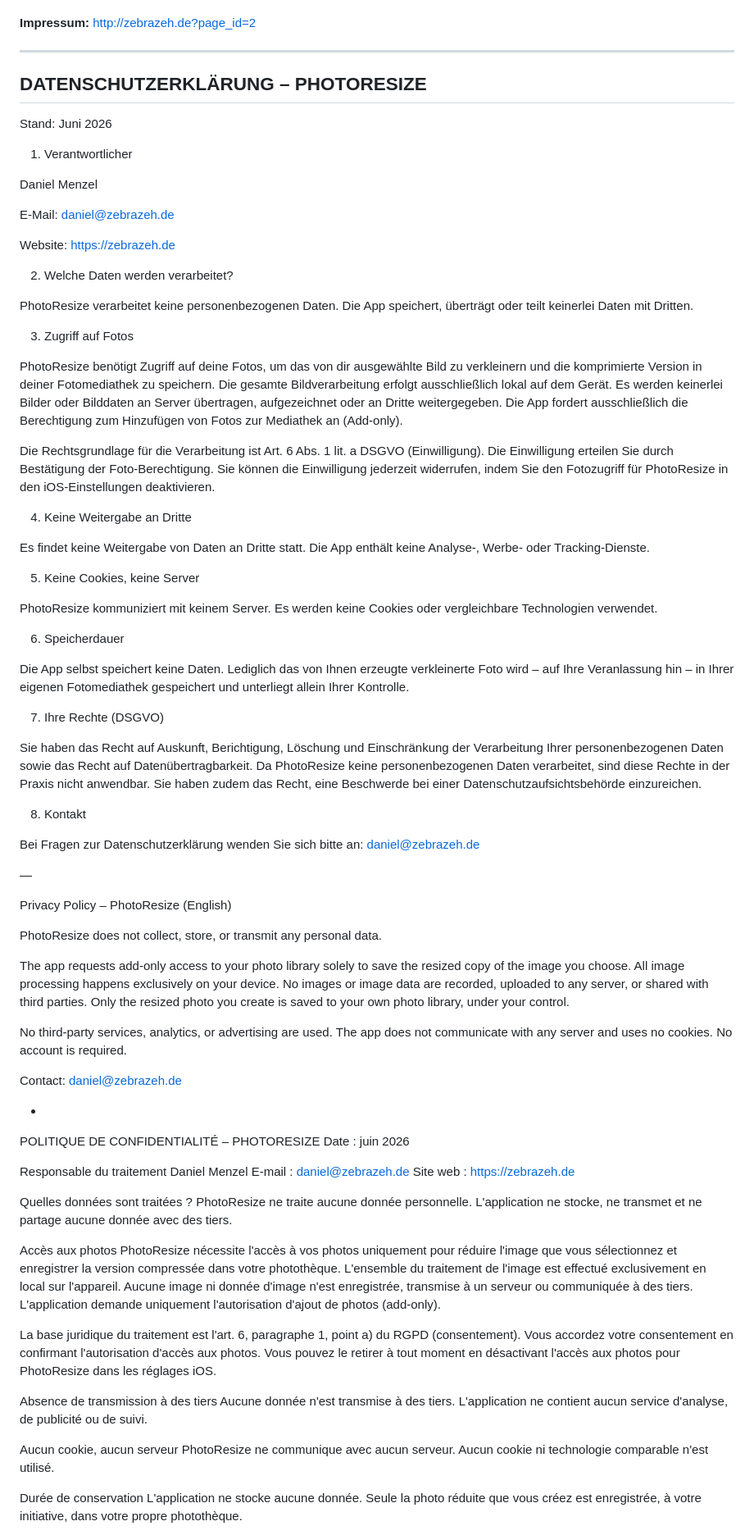
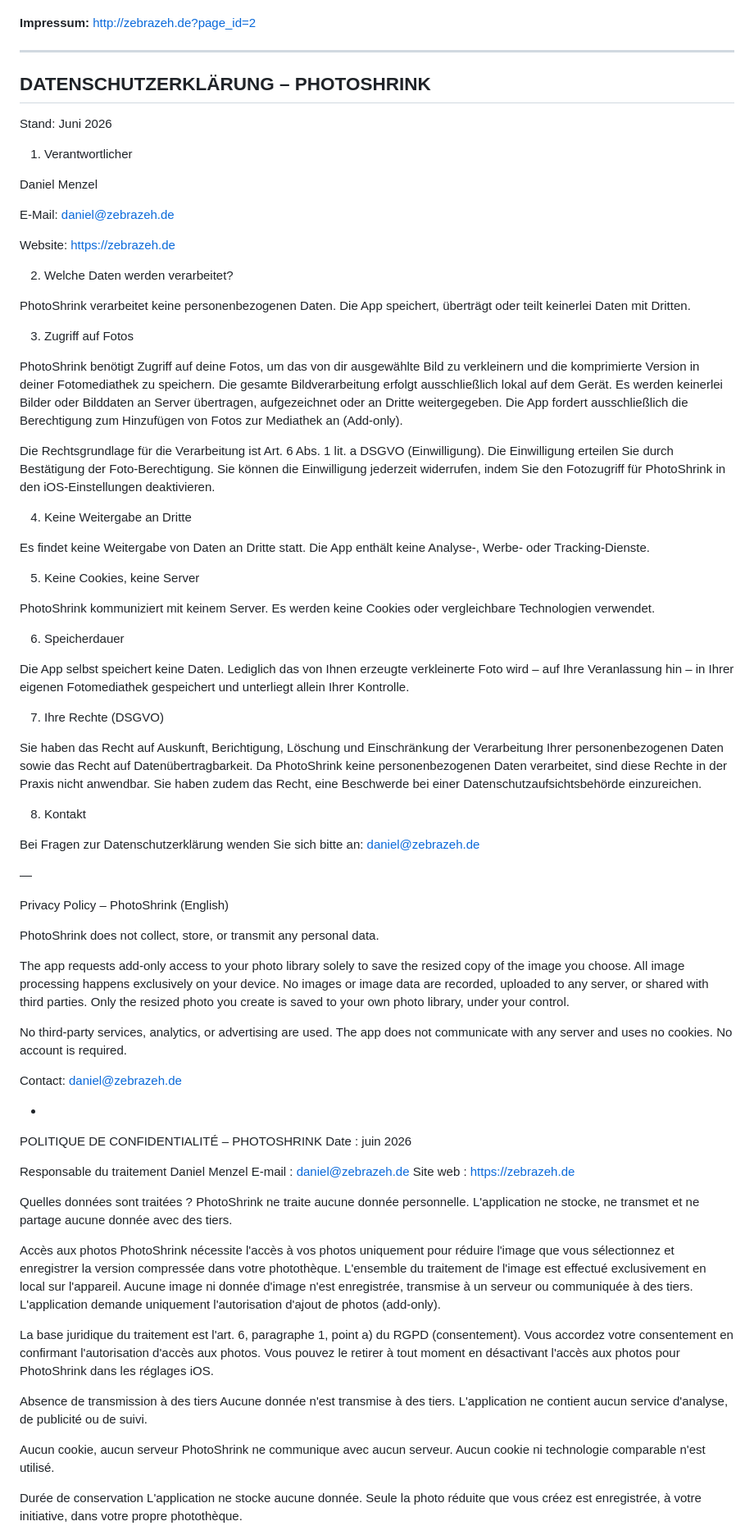
Before and after one commit to Zebrazeh/Info, a Markdown page: datenschutz_photoresize.md, the part around one of its changes. Shown at 82% size. Rendered like a GitHub page.

```diff
--- a/datenschutz_photoresize.md
+++ b/datenschutz_photoresize.md
@@ -14,7 +14,7 @@ Si te gusta la aplicación, ¡me alegraría mucho un café ;-)
 
 ---
 
-## DATENSCHUTZERKLÄRUNG – PHOTORESIZE
+## DATENSCHUTZERKLÄRUNG – PHOTOSHRINK
 Stand: Juni 2026
 
 1. Verantwortlicher
@@ -27,13 +27,13 @@ Website: https://zebrazeh.de
 
 2. Welche Daten werden verarbeitet?
 
-PhotoResize verarbeitet keine personenbezogenen Daten. Die App speichert, überträgt oder teilt keinerlei Daten mit Dritten.
+PhotoShrink verarbeitet keine personenbezogenen Daten. Die App speichert, überträgt oder teilt keinerlei Daten mit Dritten.
 
 3. Zugriff auf Fotos
 
-PhotoResize benötigt Zugriff auf deine Fotos, um das von dir ausgewählte Bild zu verkleinern und die komprimierte Version in deiner Fotomediathek zu speichern. Die gesamte Bildverarbeitung erfolgt ausschließlich lokal auf dem Gerät. Es werden keinerlei Bilder oder Bilddaten an Server übertragen, aufgezeichnet oder an Dritte weitergegeben. Die App fordert ausschließlich die Berechtigung zum Hinzufügen von Fotos zur Mediathek an (Add-only).
+PhotoShrink benötigt Zugriff auf deine Fotos, um das von dir ausgewählte Bild zu verkleinern und die komprimierte Version in deiner Fotomediathek zu speichern. Die gesamte Bildverarbeitung erfolgt ausschließlich lokal auf dem Gerät. Es werden keinerlei Bilder oder Bilddaten an Server übertragen, aufgezeichnet oder an Dritte weitergegeben. Die App fordert ausschließlich die Berechtigung zum Hinzufügen von Fotos zur Mediathek an (Add-only).
 
-Die Rechtsgrundlage für die Verarbeitung ist Art. 6 Abs. 1 lit. a DSGVO (Einwilligung). Die Einwilligung erteilen Sie durch Bestätigung der Foto-Berechtigung. Sie können die Einwilligung jederzeit widerrufen, indem Sie den Fotozugriff für PhotoResize in den iOS-Einstellungen deaktivieren.
+Die Rechtsgrundlage für die Verarbeitung ist Art. 6 Abs. 1 lit. a DSGVO (Einwilligung). Die Einwilligung erteilen Sie durch Bestätigung der Foto-Berechtigung. Sie können die Einwilligung jederzeit widerrufen, indem Sie den Fotozugriff für PhotoShrink in den iOS-Einstellungen deaktivieren.
 
 4. Keine Weitergabe an Dritte
 
@@ -41,7 +41,7 @@ Es findet keine Weitergabe von Daten an Dritte statt. Die App enthält keine Ana
 
 5. Keine Cookies, keine Server
 
-PhotoResize kommuniziert mit keinem Server. Es werden keine Cookies oder vergleichbare Technologien verwendet.
+PhotoShrink kommuniziert mit keinem Server. Es werden keine Cookies oder vergleichbare Technologien verwendet.
 
 6. Speicherdauer
 
@@ -49,7 +49,7 @@ Die App selbst speichert keine Daten. Lediglich das von Ihnen erzeugte verkleine
 
 7. Ihre Rechte (DSGVO)
 
-Sie haben das Recht auf Auskunft, Berichtigung, Löschung und Einschränkung der Verarbeitung Ihrer personenbezogenen Daten sowie das Recht auf Datenübertragbarkeit. Da PhotoResize keine personenbezogenen Daten verarbeitet, sind diese Rechte in der Praxis nicht anwendbar. Sie haben zudem das Recht, eine Beschwerde bei einer Datenschutzaufsichtsbehörde einzureichen.
+Sie haben das Recht auf Auskunft, Berichtigung, Löschung und Einschränkung der Verarbeitung Ihrer personenbezogenen Daten sowie das Recht auf Datenübertragbarkeit. Da PhotoShrink keine personenbezogenen Daten verarbeitet, sind diese Rechte in der Praxis nicht anwendbar. Sie haben zudem das Recht, eine Beschwerde bei einer Datenschutzaufsichtsbehörde einzureichen.
 
 8. Kontakt
 
@@ -57,9 +57,9 @@ Bei Fragen zur Datenschutzerklärung wenden Sie sich bitte an: daniel@zebrazeh.d
 
 —
 
-Privacy Policy – PhotoResize (English)
+Privacy Policy – PhotoShrink (English)
 
-PhotoResize does not collect, store, or transmit any personal data.
+PhotoShrink does not collect, store, or transmit any personal data.
 
 The app requests add-only access to your photo library solely to save the resized copy of the image you choose. All image processing happens exclusively on your device. No images or image data are recorded, uploaded to any server, or shared with third parties. Only the resized photo you create is saved to your own photo library, under your control.
 
@@ -69,7 +69,7 @@ Contact: daniel@zebrazeh.de
 
 -
 
-POLITIQUE DE CONFIDENTIALITÉ – PHOTORESIZE
+POLITIQUE DE CONFIDENTIALITÉ – PHOTOSHRINK
 Date : juin 2026
 
 Responsable du traitement
@@ -78,18 +78,18 @@ E-mail : daniel@zebrazeh.de
 Site web : https://zebrazeh.de
 
 Quelles données sont traitées ?
-PhotoResize ne traite aucune donnée personnelle. L'application ne stocke, ne transmet et ne partage aucune donnée avec des tiers.
+PhotoShrink ne traite aucune donnée personnelle. L'application ne stocke, ne transmet et ne partage aucune donnée avec des tiers.
 
 Accès aux photos
-PhotoResize nécessite l'accès à vos photos uniquement pour réduire l'image que vous sélectionnez et enregistrer la version compressée dans votre photothèque. L'ensemble du traitement de l'image est effectué exclusivement en local sur l'appareil. Aucune image ni donnée d'image n'est enregistrée, transmise à un serveur ou communiquée à des tiers. L'application demande uniquement l'autorisation d'ajout de photos (add-only).
+PhotoShrink nécessite l'accès à vos photos uniquement pour réduire l'image que vous sélectionnez et enregistrer la version compressée dans votre photothèque. L'ensemble du traitement de l'image est effectué exclusivement en local sur l'appareil. Aucune image ni donnée d'image n'est enregistrée, transmise à un serveur ou communiquée à des tiers. L'application demande uniquement l'autorisation d'ajout de photos (add-only).
 
-La base juridique du traitement est l'art. 6, paragraphe 1, point a) du RGPD (consentement). Vous accordez votre consentement en confirmant l'autorisation d'accès aux photos. Vous pouvez le retirer à tout moment en désactivant l'accès aux photos pour PhotoResize dans les réglages iOS.
+La base juridique du traitement est l'art. 6, paragraphe 1, point a) du RGPD (consentement). Vous accordez votre consentement en confirmant l'autorisation d'accès aux photos. Vous pouvez le retirer à tout moment en désactivant l'accès aux photos pour PhotoShrink dans les réglages iOS.
 
 Absence de transmission à des tiers
 Aucune donnée n'est transmise à des tiers. L'application ne contient aucun service d'analyse, de publicité ou de suivi.
 
 Aucun cookie, aucun serveur
-PhotoResize ne communique avec aucun serveur. Aucun cookie ni technologie comparable n'est utilisé.
+PhotoShrink ne communique avec aucun serveur. Aucun cookie ni technologie comparable n'est utilisé.
 
 Durée de conservation
 L'application ne stocke aucune donnée. Seule la photo réduite que vous créez est enregistrée, à votre initiative, dans votre propre photothèque.
```
Also changed, not shown: other parts of datenschutz_photoresize.md (+7 -7 lines), about_photoresize.md (+5 -5 lines).
